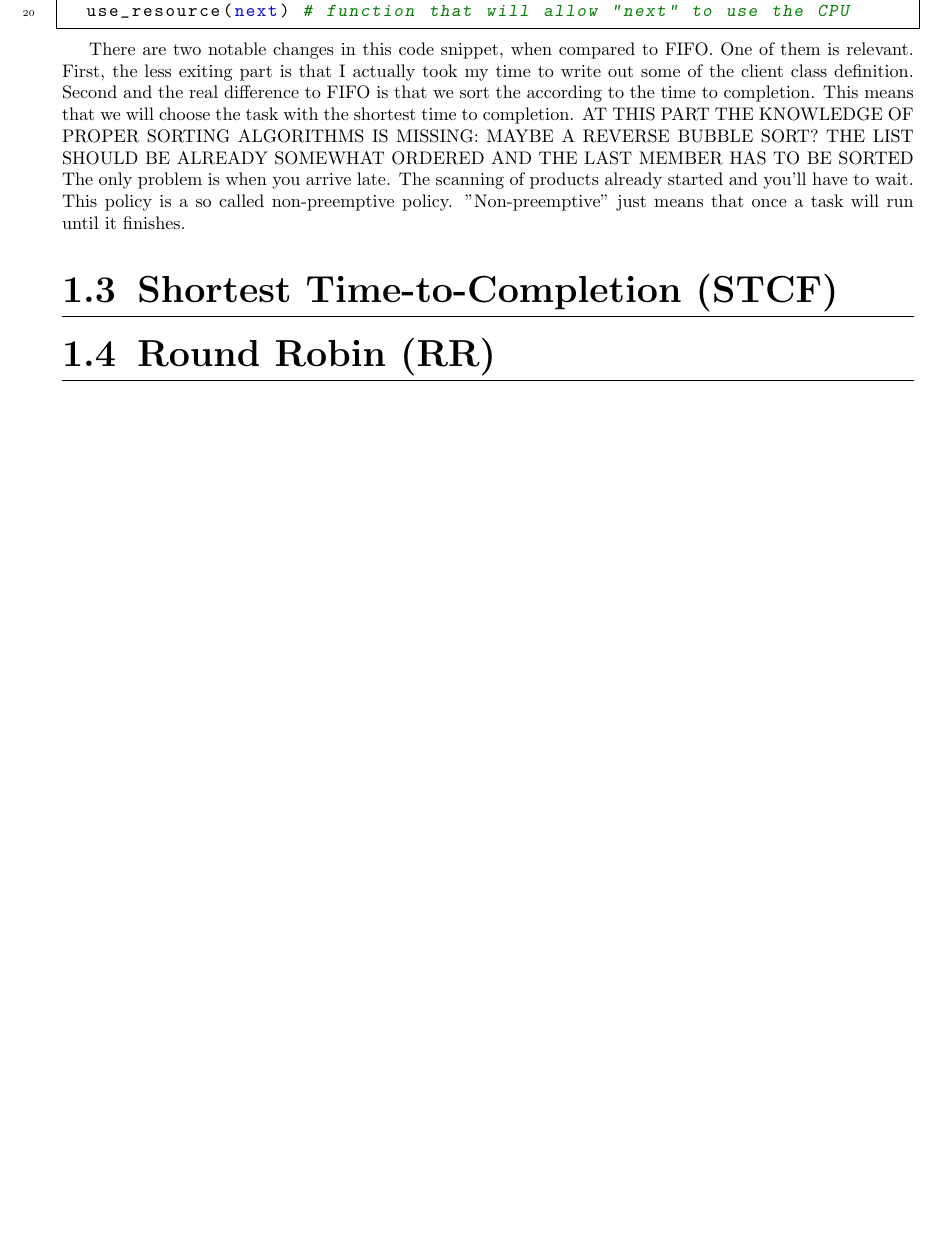
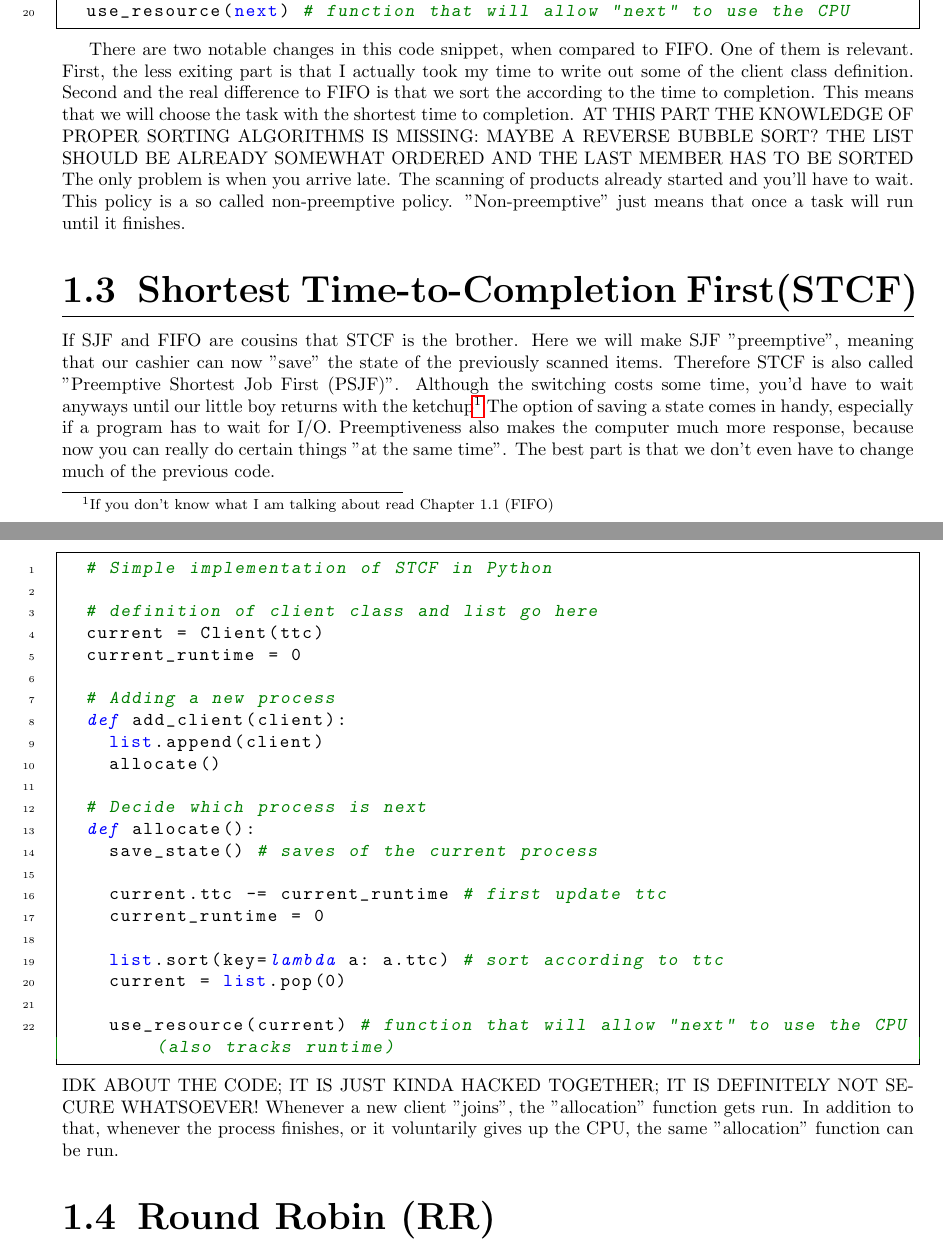
Before and after one commit to mkrutzler/maturitaetsarbeit, a LaTeX document (Handout/article.tex): part of page 9 of 18 before the commit and two parts of pages 9 and 10 of 19 after it, the two joined at a grey line, cut so that both start at the same text, the shorter picture padded with empty space. Compiled offline with pdfLaTeX.

Commit message:
added stcf/psjf

```diff
--- a/Handout/article.tex
+++ b/Handout/article.tex
@@ -312,7 +312,46 @@ This policy is a so called non-preemptive policy.
 "Non-preemptive" just means that once a task will run until it finishes.
 
 
-\section{Shortest Time-to-Completion (STCF)}
+\section{Shortest Time-to-Completion First(STCF)}
+
+If SJF and FIFO are cousins that STCF is the brother.
+Here we will make SJF "preemptive", meaning that our cashier can now "save" the state of the previously scanned items.
+Therefore STCF is also called "Preemptive Shortest Job First (PSJF)".
+Although the switching costs some time, you'd have to wait anyways until our little boy returns with the ketchup\footnote{If you don't know what I am talking about read Chapter 1.1 (FIFO)}
+The option of saving a state comes in handy, especially if a program has to wait for I/O.
+Preemptiveness also makes the computer much more response, because now you can really do certain things "at the same time".
+The best part is that we don't even have to change much of the previous code.
+\pagebreak
+\begin{lstlisting}[language=Python, style=colorEX]
+  # Simple implementation of STCF in Python
+
+  # definition of client class and list go here
+  current = Client(ttc)
+  current_runtime = 0
+
+  # Adding a new process
+  def add_client(client):
+    list.append(client)
+    allocate()
+
+  # Decide which process is next
+  def allocate():
+    save_state() # saves of the current process
+
+    current.ttc -= current_runtime # first update ttc
+    current_runtime = 0
+
+    list.sort(key=lambda a: a.ttc) # sort according to ttc
+    current = list.pop(0)
+
+    use_resource(current) # function that will allow "next" to use the CPU (also tracks runtime)
+\end{lstlisting}
+IDK ABOUT THE CODE; IT IS JUST KINDA HACKED TOGETHER; IT IS DEFINITELY NOT SECURE WHATSOEVER!
+Whenever a new client "joins", the "allocation" function gets run.
+In addition to that, whenever the process finishes, or it voluntarily gives up the CPU, the same "allocation" function can be run.
+
+
+
 
 \section{Round Robin (RR)}
 
```
Also changed, not shown: Handout/article.pdf, Handout/article.tex (2 more changed lines), 7 other files.
